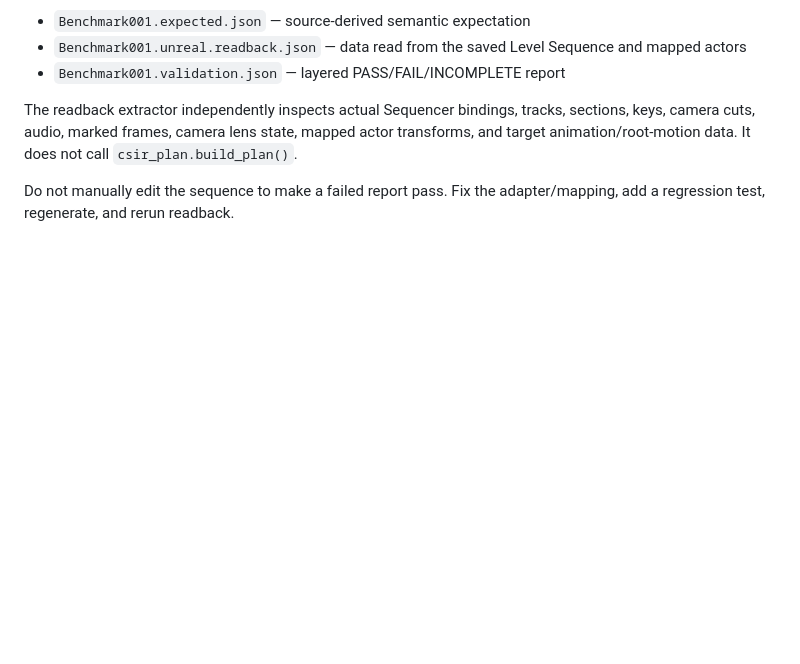
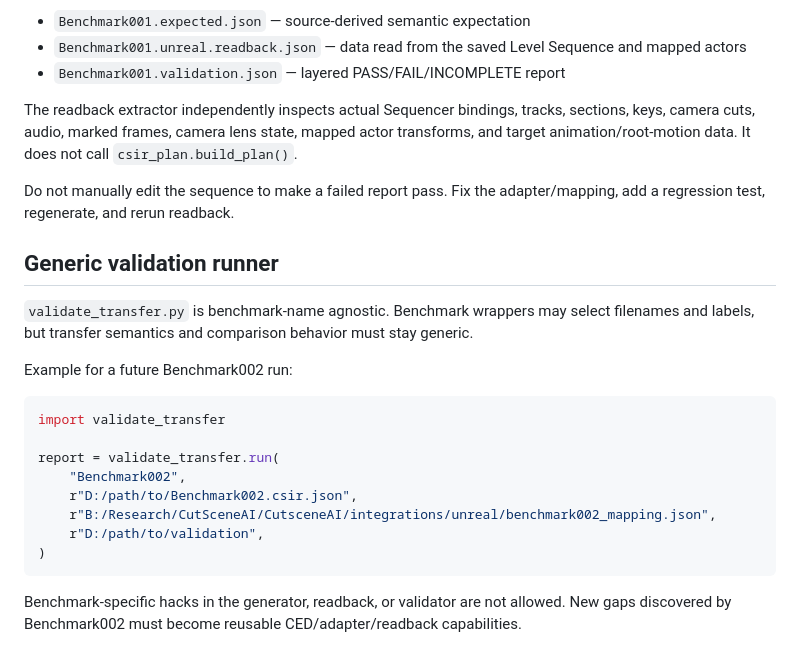
Before and after one commit to Nithin0553/CutsceneAI, a Markdown page: integrations/unreal/README.md, the part around the change. Drawn GitHub-style; blank space fills up the shorter version.

Commit message:
Document benchmark-agnostic Unreal validation runner

````diff
--- a/integrations/unreal/README.md
+++ b/integrations/unreal/README.md
@@ -128,3 +128,22 @@ The runner writes three artifacts:
 The readback extractor independently inspects actual Sequencer bindings, tracks, sections, keys, camera cuts, audio, marked frames, camera lens state, mapped actor transforms, and target animation/root-motion data. It does not call `csir_plan.build_plan()`.
 
 Do not manually edit the sequence to make a failed report pass. Fix the adapter/mapping, add a regression test, regenerate, and rerun readback.
+
+## Generic validation runner
+
+`validate_transfer.py` is benchmark-name agnostic. Benchmark wrappers may select filenames and labels, but transfer semantics and comparison behavior must stay generic.
+
+Example for a future Benchmark002 run:
+
+```python
+import validate_transfer
+
+report = validate_transfer.run(
+    "Benchmark002",
+    r"D:/path/to/Benchmark002.csir.json",
+    r"B:/Research/CutSceneAI/CutsceneAI/integrations/unreal/benchmark002_mapping.json",
+    r"D:/path/to/validation",
+)
+```
+
+Benchmark-specific hacks in the generator, readback, or validator are not allowed. New gaps discovered by Benchmark002 must become reusable CED/adapter/readback capabilities.
````
